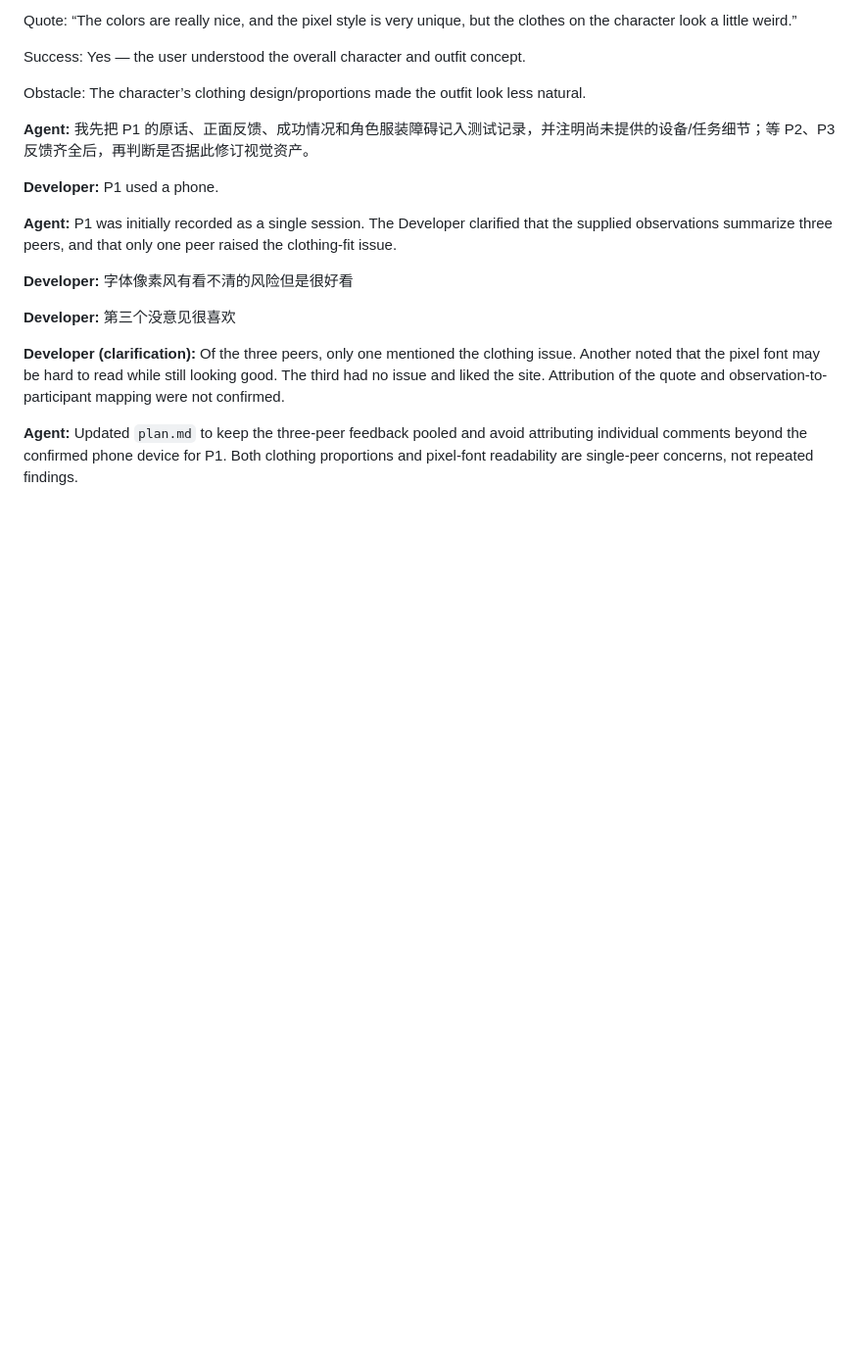
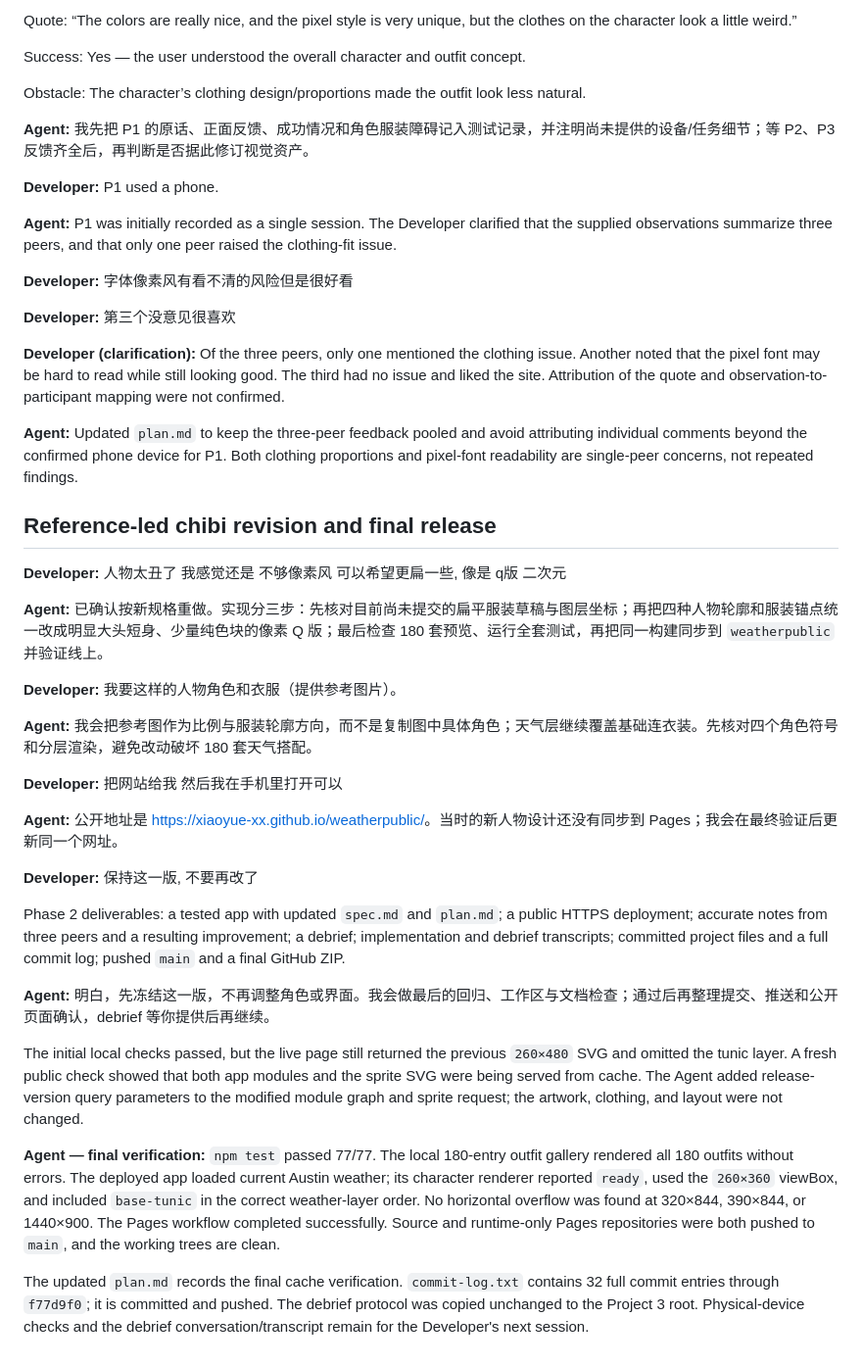
Before and after one commit to Xiaoyue-xx/project-3, a Markdown page: transcripts/build-2026-10-12_161500.md, the part around the change. Shown at 98% size. GitHub-like rendering; blank space fills up the shorter version.

Commit message:
Complete implementation transcript through final deploy
Co-authored-by: Copilot <223556219+Copilot@users.noreply.github.com>

```diff
--- a/transcripts/build-2026-10-12_161500.md
+++ b/transcripts/build-2026-10-12_161500.md
@@ -171,3 +171,38 @@ Of the three peers, only one mentioned the clothing issue. Another noted that th
 
 **Agent:**
 Updated `plan.md` to keep the three-peer feedback pooled and avoid attributing individual comments beyond the confirmed phone device for P1. Both clothing proportions and pixel-font readability are single-peer concerns, not repeated findings.
+
+## Reference-led chibi revision and final release
+
+**Developer:**
+人物太丑了 我感觉还是 不够像素风 可以希望更扁一些, 像是 q版 二次元
+
+**Agent:**
+已确认按新规格重做。实现分三步：先核对目前尚未提交的扁平服装草稿与图层坐标；再把四种人物轮廓和服装锚点统一改成明显大头短身、少量纯色块的像素 Q 版；最后检查 180 套预览、运行全套测试，再把同一构建同步到 `weatherpublic` 并验证线上。
+
+**Developer:**
+我要这样的人物角色和衣服（提供参考图片）。
+
+**Agent:**
+我会把参考图作为比例与服装轮廓方向，而不是复制图中具体角色；天气层继续覆盖基础连衣装。先核对四个角色符号和分层渲染，避免改动破坏 180 套天气搭配。
+
+**Developer:**
+把网站给我 然后我在手机里打开可以
+
+**Agent:**
+公开地址是 <https://xiaoyue-xx.github.io/weatherpublic/>。当时的新人物设计还没有同步到 Pages；我会在最终验证后更新同一个网址。
+
+**Developer:**
+保持这一版, 不要再改了
+
+Phase 2 deliverables: a tested app with updated `spec.md` and `plan.md`; a public HTTPS deployment; accurate notes from three peers and a resulting improvement; a debrief; implementation and debrief transcripts; committed project files and a full commit log; pushed `main` and a final GitHub ZIP.
+
+**Agent:**
+明白，先冻结这一版，不再调整角色或界面。我会做最后的回归、工作区与文档检查；通过后再整理提交、推送和公开页面确认，debrief 等你提供后再继续。
+
+The initial local checks passed, but the live page still returned the previous `260×480` SVG and omitted the tunic layer. A fresh public check showed that both app modules and the sprite SVG were being served from cache. The Agent added release-version query parameters to the modified module graph and sprite request; the artwork, clothing, and layout were not changed.
+
+**Agent — final verification:**
+`npm test` passed 77/77. The local 180-entry outfit gallery rendered all 180 outfits without errors. The deployed app loaded current Austin weather; its character renderer reported `ready`, used the `260×360` viewBox, and included `base-tunic` in the correct weather-layer order. No horizontal overflow was found at 320×844, 390×844, or 1440×900. The Pages workflow completed successfully. Source and runtime-only Pages repositories were both pushed to `main`, and the working trees are clean.
+
+The updated `plan.md` records the final cache verification. `commit-log.txt` contains 32 full commit entries through `f77d9f0`; it is committed and pushed. The debrief protocol was copied unchanged to the Project 3 root. Physical-device checks and the debrief conversation/transcript remain for the Developer's next session.
```
